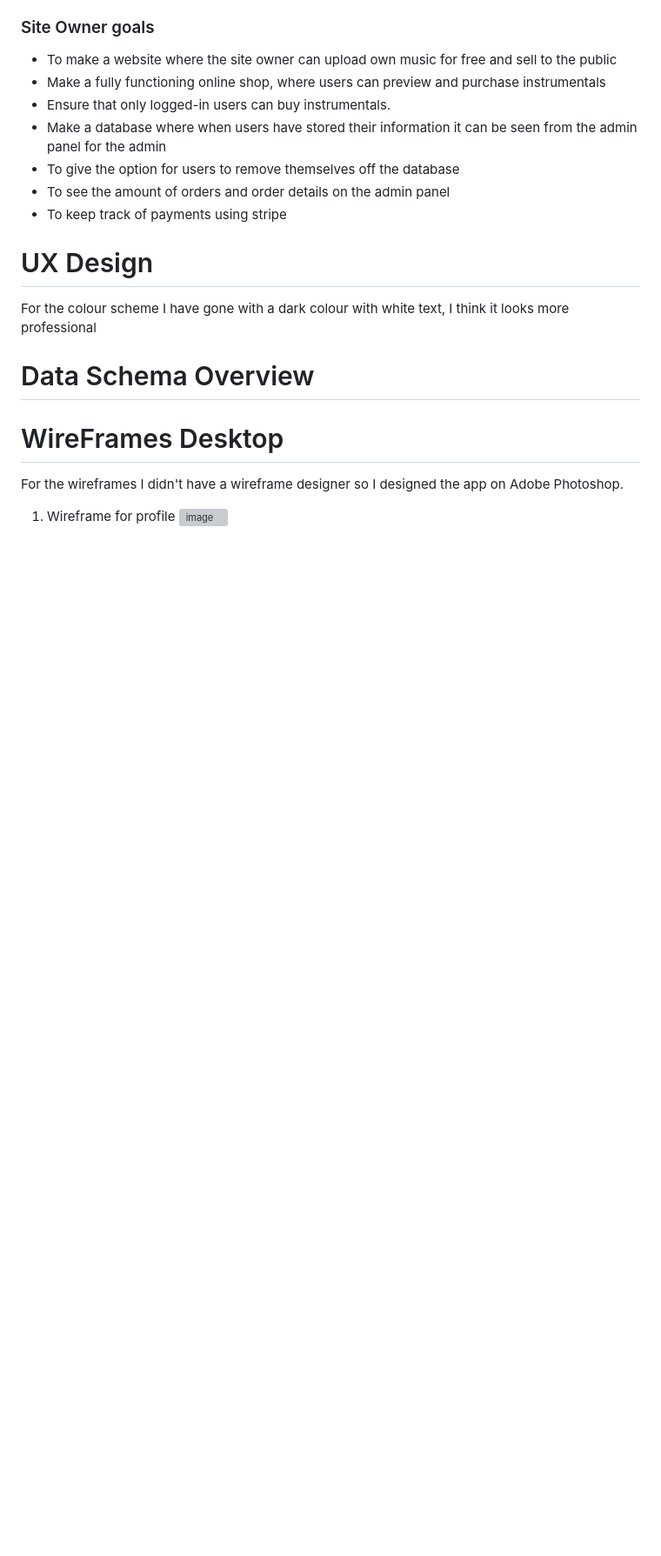
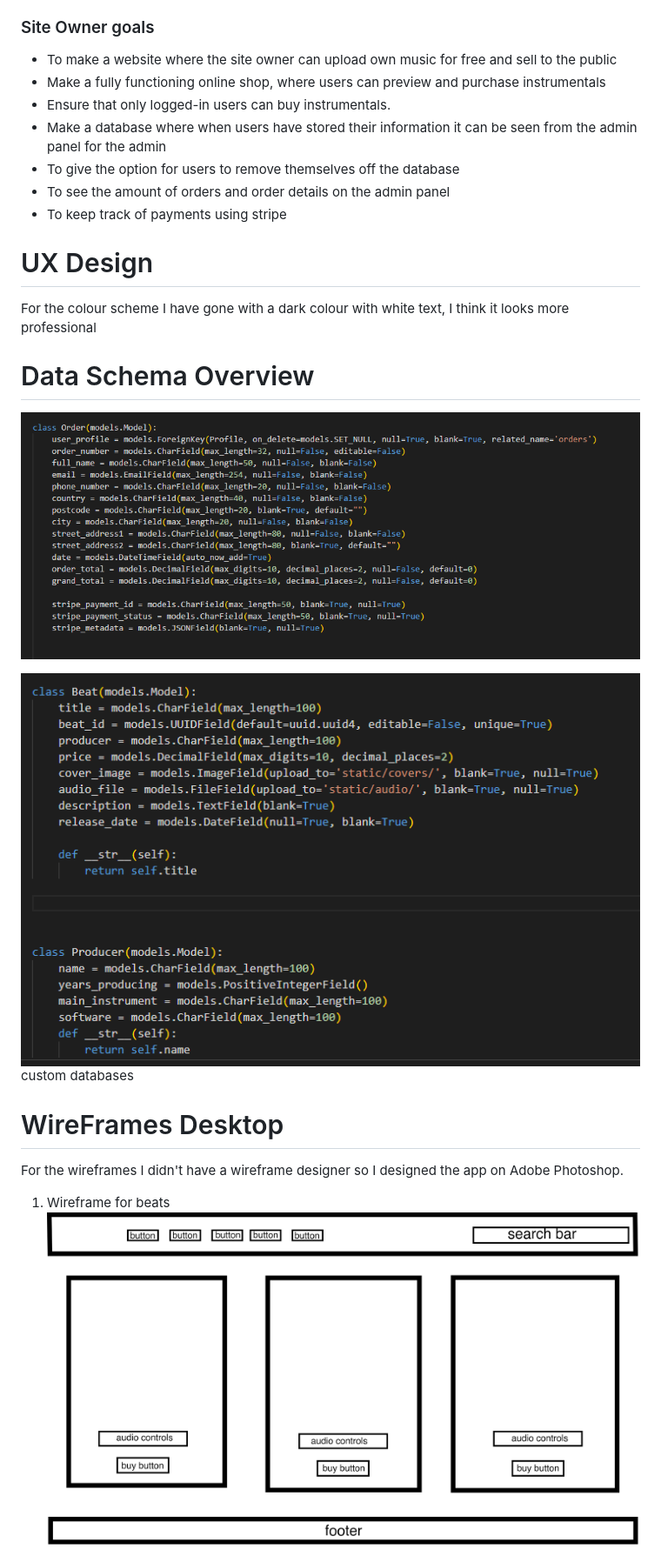
Before and after one commit to RWinterburn/ci-project-4, a Markdown page: readme.md, the part around the change printed below. Shown: that part at 87% size. Drawn GitHub-style; pictures changed too: static/imgs/docs/beats-wireframe.png (added), static/imgs/docs/database-schema.png (added), static/imgs/docs/order-schema.png (added); blank space fills up the shorter version; grey boxes are pictures that could not be loaded.

```diff
--- a/readme.md
+++ b/readme.md
@@ -109,11 +102,12 @@ The purpose of Gig reviews is to let users display their thoughts on the musicia
 For the colour scheme I have gone with a dark colour with white text, I think it looks more professional
 
 # Data Schema Overview
+![alt text](static/imgs/docs/order-schema.png)
 
-
+![alt text](static/imgs/docs/database-schema.png) custom databases
  # WireFrames Desktop
 
  For the wireframes I didn't have a wireframe designer so I designed the app on Adobe Photoshop.
-1. Wireframe for profile
-![image](assets/docs/imagedocs/wireframe-profile.png)
+1. Wireframe for beats
+![alt text](static/imgs/docs/beats-wireframe.png)
 
```
Also changed, not shown: other parts of readme.md (+24 -9 lines), static/imgs/docs/aboutbase.png (added), static/imgs/docs/wireframe-contact.png (added).
